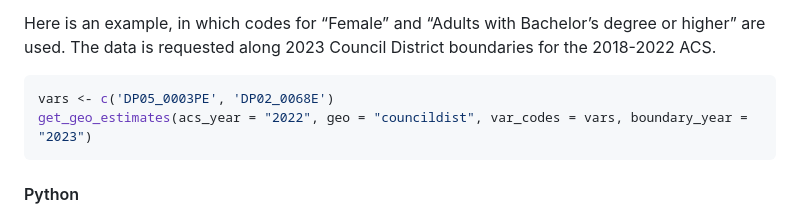
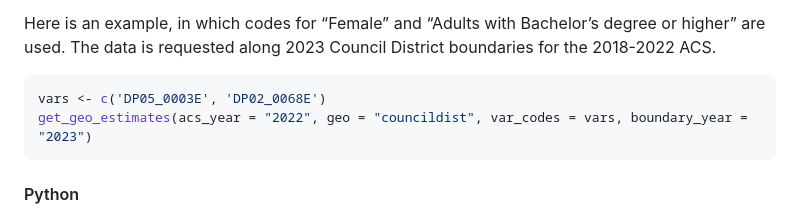
Before and after one commit to NewYorkCityCouncil/councilcount, a Markdown page: README.md, the part around the change. Rendered like a GitHub page.

````diff
--- a/README.md
+++ b/README.md
@@ -80,7 +80,7 @@ Bachelor’s degree or higher” are used. The data is requested along 2023
 Council District boundaries for the 2018-2022 ACS.
 
 ``` r
-vars <- c('DP05_0003PE', 'DP02_0068E')
+vars <- c('DP05_0003E', 'DP02_0068E')
 get_geo_estimates(acs_year = "2022", geo = "councildist", var_codes = vars, boundary_year = "2023")
 ```
 
````
